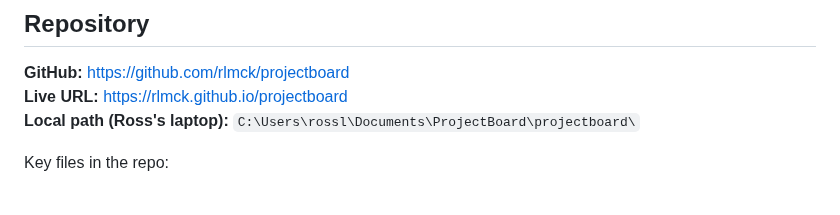
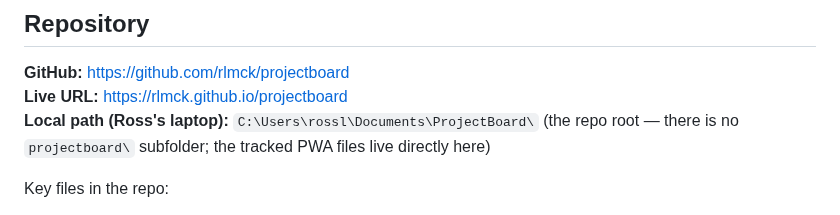
Before and after one commit to rlmck/projectboard, a Markdown page: CLAUDE.md, the part around the change. GitHub-like rendering.

Commit message:
fix: correct repo root path in CLAUDE.md
Co-Authored-By: Claude Opus 4.8 <noreply@anthropic.com>

```diff
--- a/CLAUDE.md
+++ b/CLAUDE.md
@@ -44,7 +44,7 @@ The app is hosted on **GitHub Pages** from the `main` branch.
 
 **GitHub:** https://github.com/rlmck/projectboard
 **Live URL:** https://rlmck.github.io/projectboard
-**Local path (Ross's laptop):** `C:\Users\rossl\Documents\ProjectBoard\projectboard\`
+**Local path (Ross's laptop):** `C:\Users\rossl\Documents\ProjectBoard\` (the repo root — there is no `projectboard\` subfolder; the tracked PWA files live directly here)
 
 Key files in the repo:
 - `index.html` — the PWA's markup only (~170 lines): the list/detail/create/auth/profile view shells + modals + nav. Links `styles.css` and `app.js`.
```
